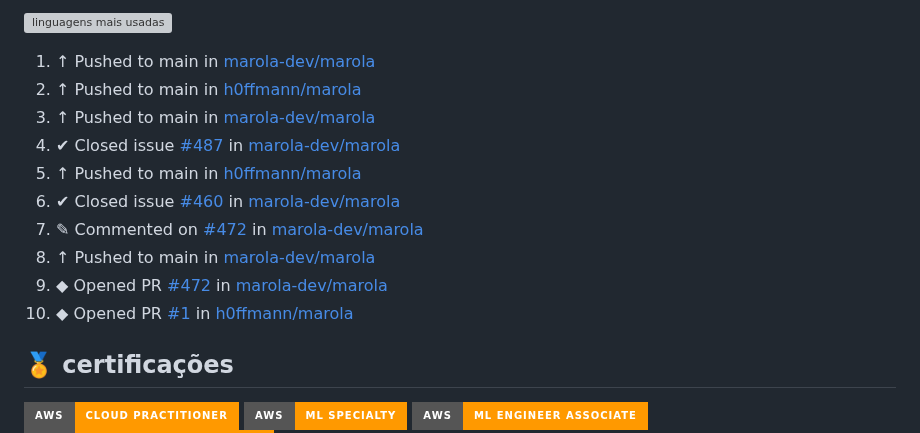
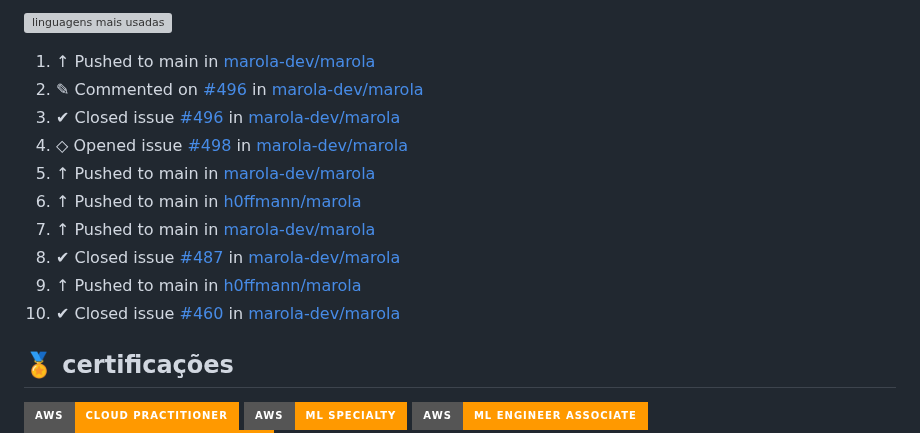
Before and after one commit to h0ffmann/h0ffmann, a Markdown page: README.pt-BR.md, the part around the change. GitHub-like rendering; badges without logos; grey boxes are pictures that could not be loaded.

```diff
--- a/README.pt-BR.md
+++ b/README.pt-BR.md
@@ -123,15 +123,15 @@ flakes nix auto-contidos para minhas toolchains, em [nix-config](https://github.
 <!-- generated by .github/workflows/activity.yml after each merge (push from nix-config's profile-ping.yml) and daily -->
 <!--START_SECTION:activity-->
 1. ↑ Pushed to main in [marola-dev/marola](https://github.com/marola-dev/marola)
-2. ↑ Pushed to main in [h0ffmann/marola](https://github.com/h0ffmann/marola)
-3. ↑ Pushed to main in [marola-dev/marola](https://github.com/marola-dev/marola)
-4. ✔ Closed issue [#487](https://github.com/marola-dev/marola/issues/487) in [marola-dev/marola](https://github.com/marola-dev/marola)
-5. ↑ Pushed to main in [h0ffmann/marola](https://github.com/h0ffmann/marola)
-6. ✔ Closed issue [#460](https://github.com/marola-dev/marola/issues/460) in [marola-dev/marola](https://github.com/marola-dev/marola)
-7. ✎ Commented on [#472](https://github.com/marola-dev/marola/pull/472#issuecomment-5879516892) in [marola-dev/marola](https://github.com/marola-dev/marola)
-8. ↑ Pushed to main in [marola-dev/marola](https://github.com/marola-dev/marola)
-9. ◆ Opened PR [#472](https://github.com/marola-dev/marola/pull/472) in [marola-dev/marola](https://github.com/marola-dev/marola)
-10. ◆ Opened PR [#1](https://github.com/h0ffmann/marola/pull/1) in [h0ffmann/marola](https://github.com/h0ffmann/marola)
+2. ✎ Commented on [#496](https://github.com/marola-dev/marola/issues/496#issuecomment-5892207893) in [marola-dev/marola](https://github.com/marola-dev/marola)
+3. ✔ Closed issue [#496](https://github.com/marola-dev/marola/issues/496) in [marola-dev/marola](https://github.com/marola-dev/marola)
+4. ◇ Opened issue [#498](https://github.com/marola-dev/marola/issues/498) in [marola-dev/marola](https://github.com/marola-dev/marola)
+5. ↑ Pushed to main in [marola-dev/marola](https://github.com/marola-dev/marola)
+6. ↑ Pushed to main in [h0ffmann/marola](https://github.com/h0ffmann/marola)
+7. ↑ Pushed to main in [marola-dev/marola](https://github.com/marola-dev/marola)
+8. ✔ Closed issue [#487](https://github.com/marola-dev/marola/issues/487) in [marola-dev/marola](https://github.com/marola-dev/marola)
+9. ↑ Pushed to main in [h0ffmann/marola](https://github.com/h0ffmann/marola)
+10. ✔ Closed issue [#460](https://github.com/marola-dev/marola/issues/460) in [marola-dev/marola](https://github.com/marola-dev/marola)
 <!--END_SECTION:activity-->
 <!-- cv:end -->
 
```
Also changed, not shown: README.ja.md (+9 -9 lines), README.md (+9 -9 lines).
